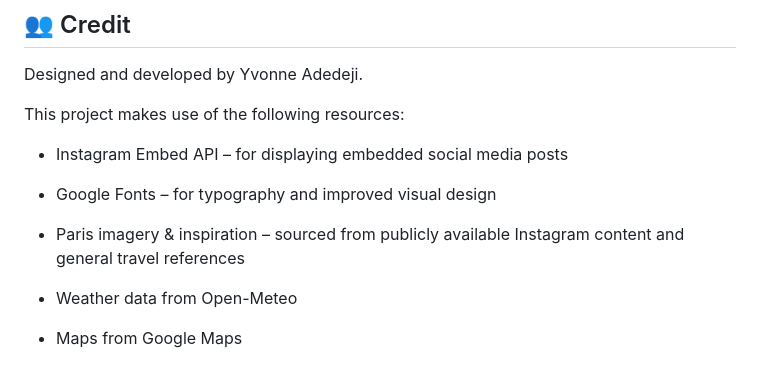
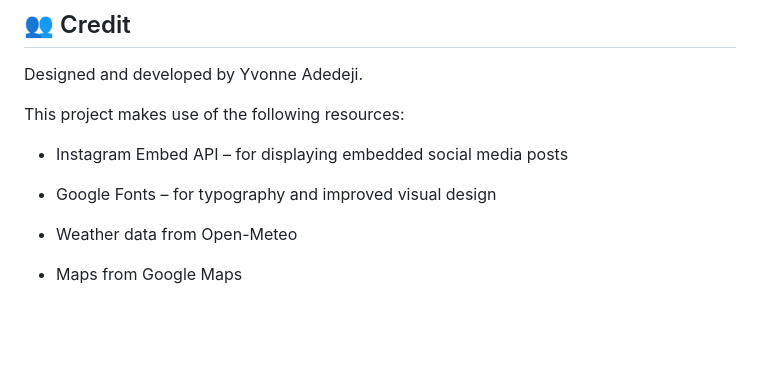
Before and after one commit to yvonnesarah/responsive-travel, a Markdown page: README.md, the part around the change. Rendered like a GitHub page; blank space fills up the shorter version.

Commit message:
Remove Paris imagery reference from README
Removed mention of Paris imagery and inspiration from README.

```diff
--- a/README.md
+++ b/README.md
@@ -140,8 +140,6 @@ This project makes use of the following resources:
 
 * Google Fonts – for typography and improved visual design
 
-* Paris imagery & inspiration – sourced from publicly available Instagram content and general travel references
-
 * Weather data from Open-Meteo
 
 * Maps from Google Maps
```
